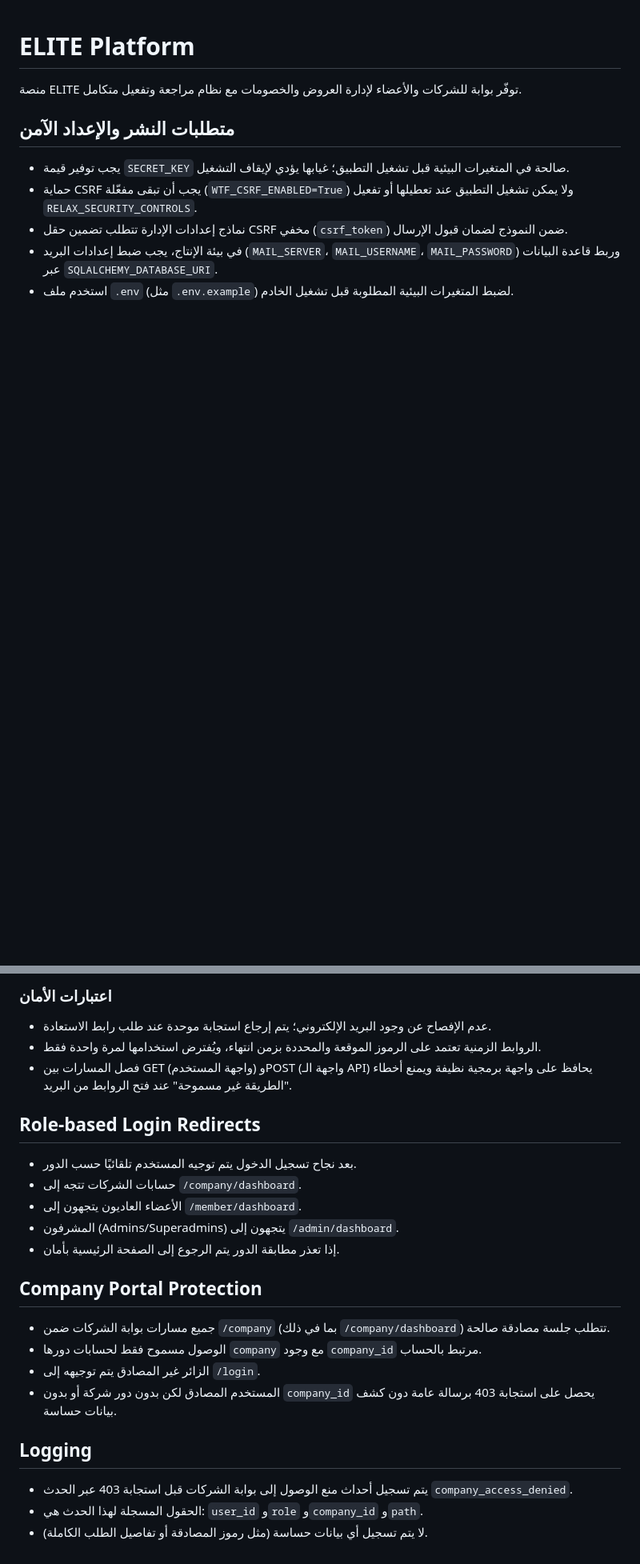
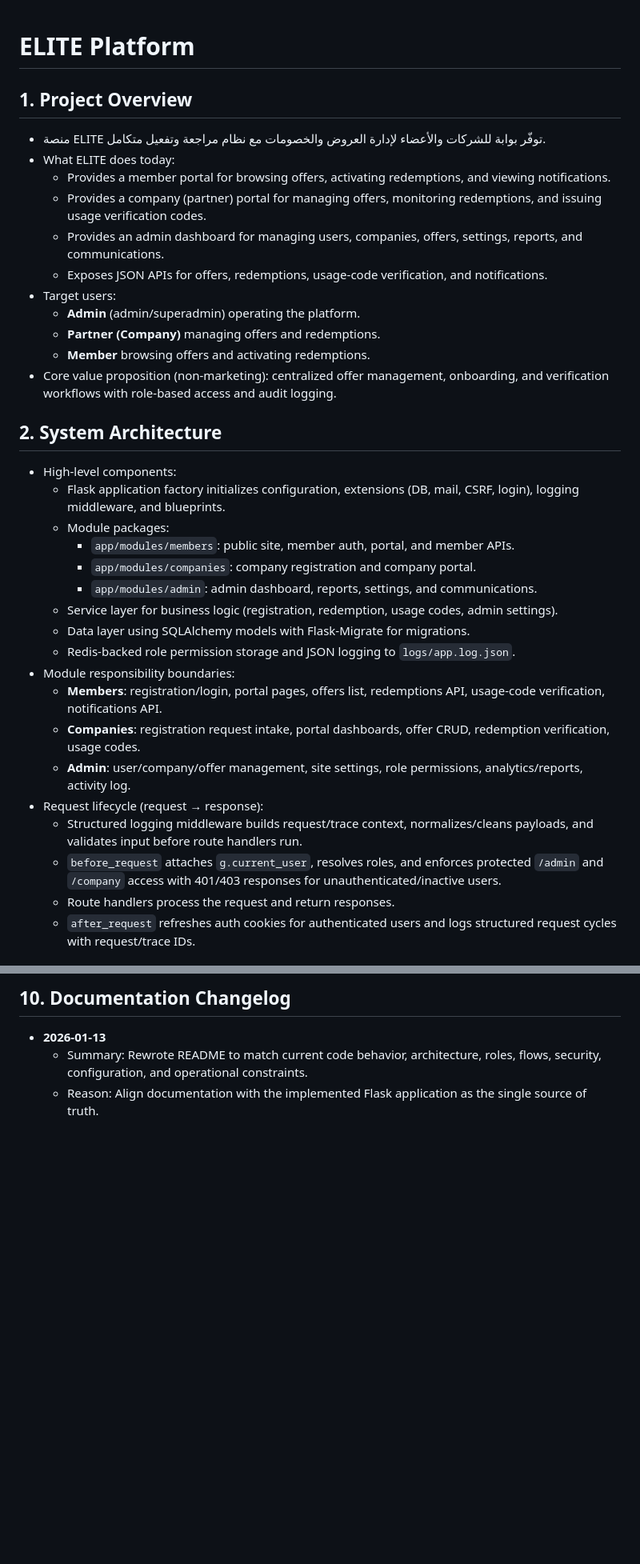
Before and after one commit to sherifhazem/elite, a Markdown page: README.md, 2 parts joined by grey strips. Shown at 80% size. Rendered like a GitHub page; blank space fills up the shorter version.

```diff
--- a/README.md
+++ b/README.md
@@ -1,11 +1,35 @@
 # ELITE Platform
 
-منصة ELITE توفّر بوابة للشركات والأعضاء لإدارة العروض والخصومات مع نظام مراجعة وتفعيل متكامل.
+## 1. Project Overview
+- منصة ELITE توفّر بوابة للشركات والأعضاء لإدارة العروض والخصومات مع نظام مراجعة وتفعيل متكامل.
+- What ELITE does today:
+  - Provides a member portal for browsing offers, activating redemptions, and viewing notifications.
+  - Provides a company (partner) portal for managing offers, monitoring redemptions, and issuing usage verification codes.
+  - Provides an admin dashboard for managing users, companies, offers, settings, reports, and communications.
+  - Exposes JSON APIs for offers, redemptions, usage-code verification, and notifications.
+- Target users:
+  - **Admin** (admin/superadmin) operating the platform.
+  - **Partner (Company)** managing offers and redemptions.
+  - **Member** browsing offers and activating redemptions.
+- Core value proposition (non-marketing): centralized offer management, onboarding, and verification workflows with role-based access and audit logging.
 
-## متطلبات النشر والإعداد الآمن
-- يجب توفير قيمة `SECRET_KEY` صالحة في المتغيرات البيئية قبل تشغيل التطبيق؛ غيابها يؤدي لإيقاف التشغيل.
-- حماية CSRF يجب أن تبقى مفعّلة (`WTF_CSRF_ENABLED=True`) ولا يمكن تشغيل التطبيق عند تعطيلها أو تفعيل `RELAX_SECURITY_CONTROLS`.
-- نماذج إعدادات الإدارة تتطلب تضمين حقل CSRF مخفي (`csrf_token`) ضمن النموذج لضمان قبول الإرسال.
-- في بيئة الإنتاج، يجب ضبط إعدادات البريد (`MAIL_SERVER`، `MAIL_USERNAME`، `MAIL_PASSWORD`) وربط قاعدة البيانات عبر `SQLALCHEMY_DATABASE_URI`.
-- استخدم ملف `.env` (مثل `.env.example`) لضبط المتغيرات البيئية المطلوبة قبل تشغيل الخادم.
+## 2. System Architecture
+- High-level components:
+  - Flask application factory initializes configuration, extensions (DB, mail, CSRF, login), logging middleware, and blueprints.
+  - Module packages:
+    - `app/modules/members`: public site, member auth, portal, and member APIs.
+    - `app/modules/companies`: company registration and company portal.
+    - `app/modules/admin`: admin dashboard, reports, settings, and communications.
+  - Service layer for business logic (registration, redemption, usage codes, admin settings).
+  - Data layer using SQLAlchemy models with Flask-Migrate for migrations.
+  - Redis-backed role permission storage and JSON logging to `logs/app.log.json`.
+- Module responsibility boundaries:
+  - **Members**: registration/login, portal pages, offers list, redemptions API, usage-code verification, notifications API.
+  - **Companies**: registration request intake, portal dashboards, offer CRUD, redemption verification, usage codes.
+  - **Admin**: user/company/offer management, site settings, role permissions, analytics/reports, activity log.
+- Request lifecycle (request → response):
+  - Structured logging middleware builds request/trace context, normalizes/cleans payloads, and validates input before route handlers run.
+  - `before_request` attaches `g.current_user`, resolves roles, and enforces protected `/admin` and `/company` access with 401/403 responses for unauthenticated/inactive users.
+  - Route handlers process the request and return responses.
+  - `after_request` refreshes auth cookies for authenticated users and logs structured request cycles with request/trace IDs.
 
@@ -61,23 +141,5 @@
 
-### اعتبارات الأمان
-- عدم الإفصاح عن وجود البريد الإلكتروني؛ يتم إرجاع استجابة موحدة عند طلب رابط الاستعادة.
-- الروابط الزمنية تعتمد على الرموز الموقعة والمحددة بزمن انتهاء، ويُفترض استخدامها لمرة واحدة فقط.
-- فصل المسارات بين GET (واجهة المستخدم) وPOST (واجهة الـ API) يحافظ على واجهة برمجية نظيفة ويمنع أخطاء "الطريقة غير مسموحة" عند فتح الروابط من البريد.
-
-## Role-based Login Redirects
-- بعد نجاح تسجيل الدخول يتم توجيه المستخدم تلقائيًا حسب الدور.
-- حسابات الشركات تتجه إلى `/company/dashboard`.
-- الأعضاء العاديون يتجهون إلى `/member/dashboard`.
-- المشرفون (Admins/Superadmins) يتجهون إلى `/admin/dashboard`.
-- إذا تعذر مطابقة الدور يتم الرجوع إلى الصفحة الرئيسية بأمان.
-
-## Company Portal Protection
-- جميع مسارات بوابة الشركات ضمن `/company` (بما في ذلك `/company/dashboard`) تتطلب جلسة مصادقة صالحة.
-- الوصول مسموح فقط لحسابات دورها `company` مع وجود `company_id` مرتبط بالحساب.
-- الزائر غير المصادق يتم توجيهه إلى `/login`.
-- المستخدم المصادق لكن بدون دور شركة أو بدون `company_id` يحصل على استجابة 403 برسالة عامة دون كشف بيانات حساسة.
-
-## Logging
-- يتم تسجيل أحداث منع الوصول إلى بوابة الشركات قبل استجابة 403 عبر الحدث `company_access_denied`.
-- الحقول المسجلة لهذا الحدث هي: `user_id` و`role` و`company_id` و`path`.
-- لا يتم تسجيل أي بيانات حساسة (مثل رموز المصادقة أو تفاصيل الطلب الكاملة).
+## 10. Documentation Changelog
+- **2026-01-13**
+  - Summary: Rewrote README to match current code behavior, architecture, roles, flows, security, configuration, and operational constraints.
+  - Reason: Align documentation with the implemented Flask application as the single source of truth.
```
Also changed, not shown: other parts of README.md (+99 -43 lines).
